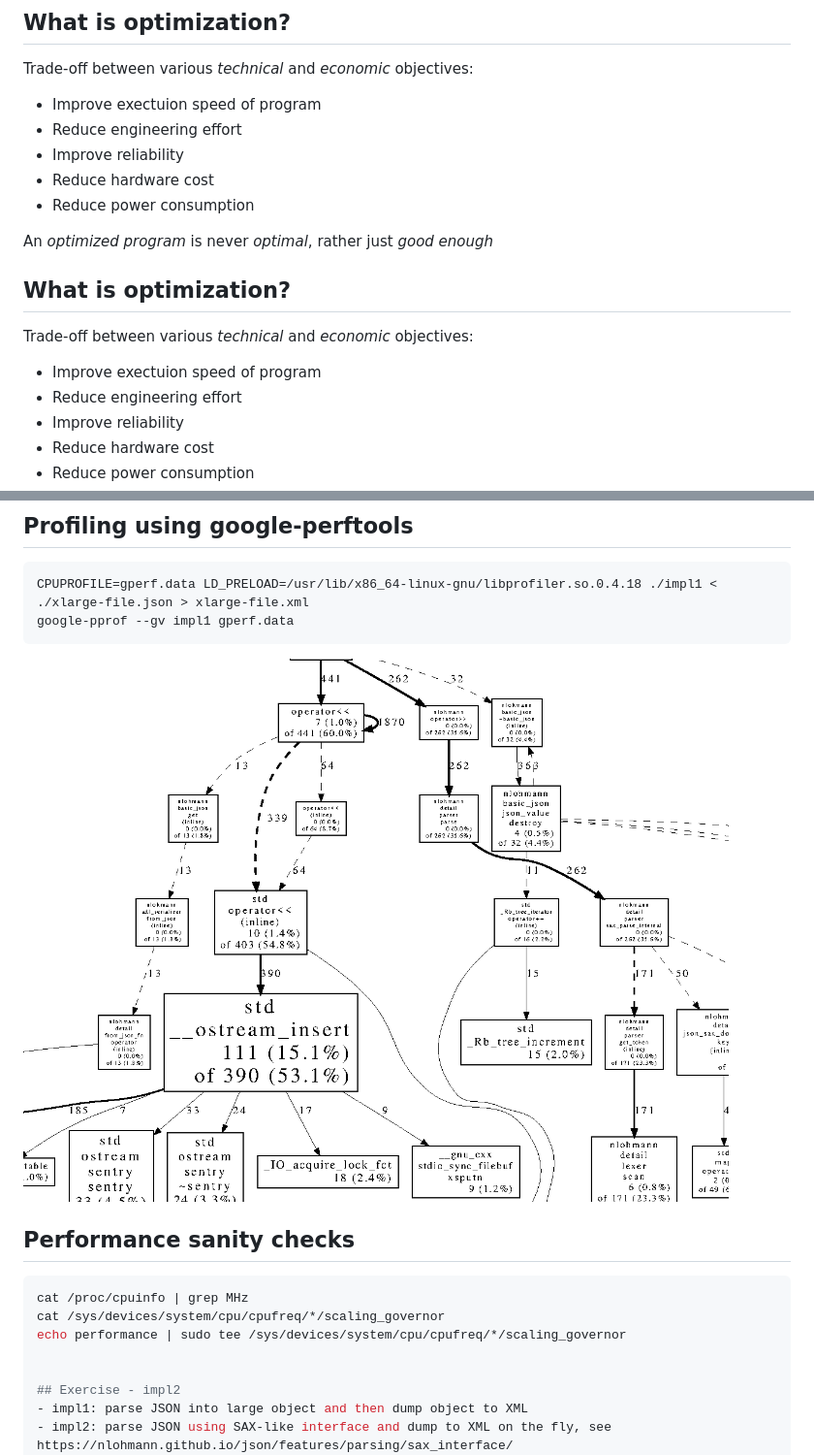
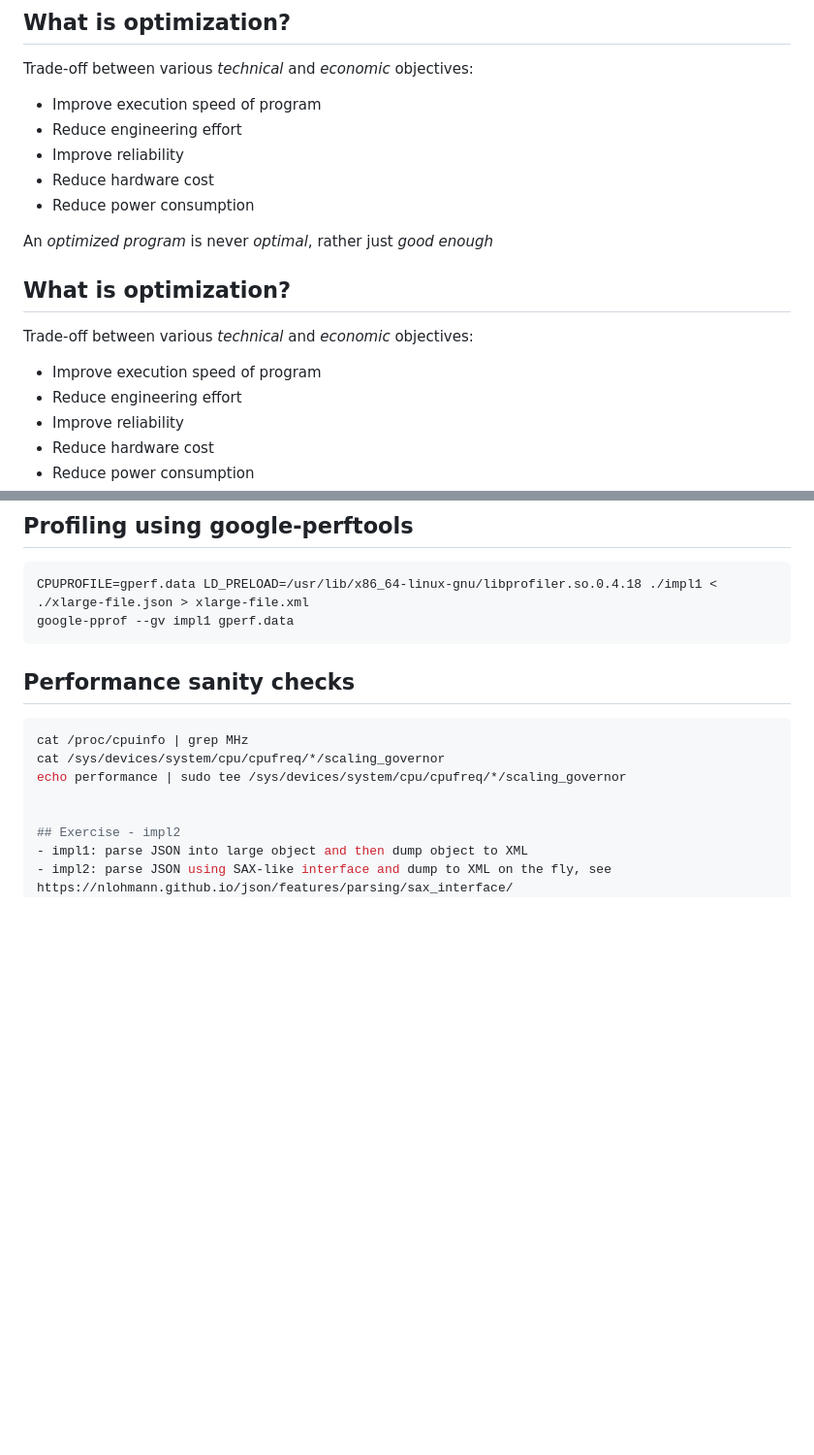
Before and after one commit to driesdewinter/multicore-slides, a Markdown page: index.md, 2 parts joined by grey strips. Shown: that part at 97% size. Rendered like a GitHub page; blank space fills up the shorter version.

````diff
--- a/index.md
+++ b/index.md
@@ -188,7 +188,7 @@ Trade-off between various _technical_ and _economic_ objectives:
 <!-- .slide: data-auto-animate -->
 ## What is optimization?
 Trade-off between various _technical_ and _economic_ objectives:
-- Improve exectuion speed of program
+- Improve execution speed of program
 - Reduce engineering effort
 - Improve reliability
 - Reduce hardware cost
@@ -200,7 +200,7 @@ An _optimized program_ is never _optimal_, rather just _good enough_
 <!-- .slide: data-auto-animate -->
 ## What is optimization?
 Trade-off between various _technical_ and _economic_ objectives:
-- Improve exectuion speed of program
+- Improve execution speed of program
 - Reduce engineering effort
 - Improve reliability
 - Reduce hardware cost
@@ -995,7 +994,6 @@ perf report
 CPUPROFILE=gperf.data LD_PRELOAD=/usr/lib/x86_64-linux-gnu/libprofiler.so.0.4.18 ./impl1 < ./xlarge-file.json > xlarge-file.xml
 google-pprof --gv impl1 gperf.data
 ```
-![Image](google-pprof.png)
 
 
 ## Performance sanity checks
````
Also changed, not shown: other parts of index.md (+4 -2 lines), dries.jpg.
